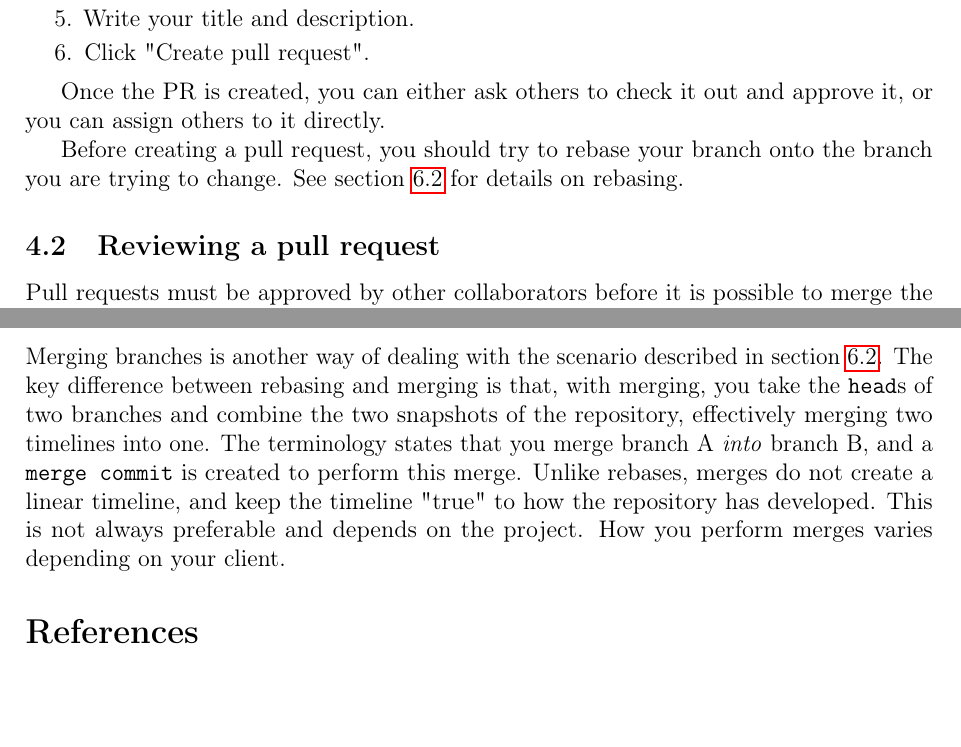
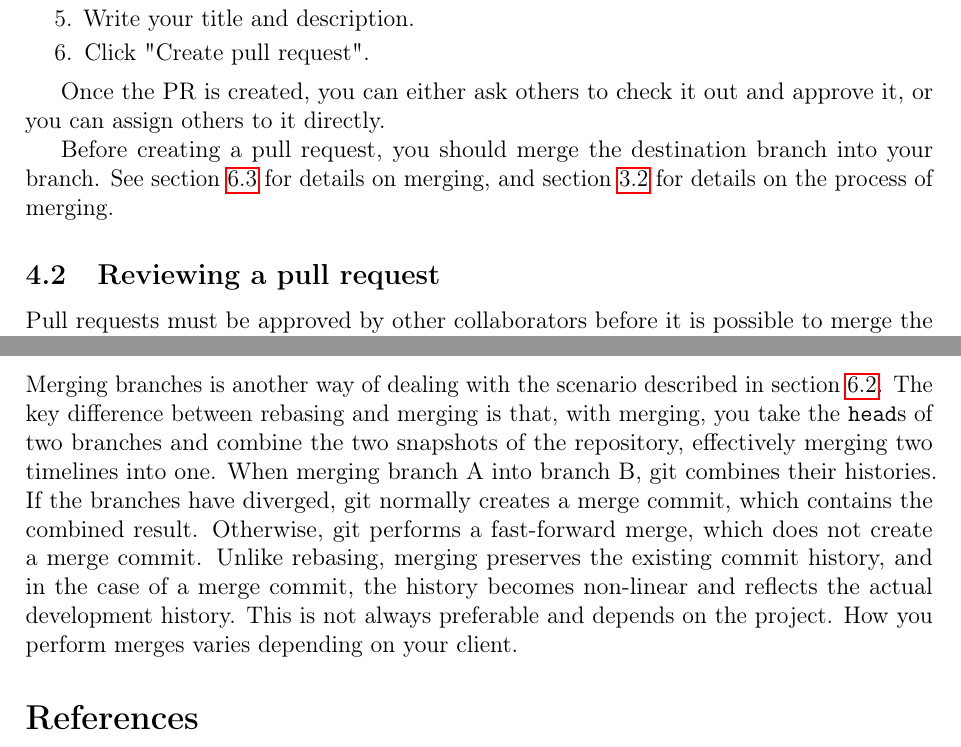
Before and after one commit to HolmstromL/git-for-dummies, a LaTeX document (main.tex): two parts of pages 4 and 7 of 7, joined at a grey line, cut so that both start at the same text, the shorter picture padded with empty space. Compiled offline with pdfLaTeX.

Commit message:
fix: Fixed incorrect wording on merging, and updated instructions on rebasing before creating a Pull Request.

```diff
--- a/main.tex
+++ b/main.tex
@@ -165,7 +165,7 @@
 
         Once the PR is created, you can either ask others to check it out and approve it, or you can assign others to it directly.
 
-        Before creating a pull request, you should try to rebase your branch onto the branch you are trying to change. See section \ref{subsec:branch_rebase} for details on rebasing.
+        Before creating a pull request, you should merge the destination branch into your branch. See section \ref{subsec:branch_merge} for details on merging, and section \ref{subsec:workflow} for details on the process of merging.
 
     \subsection{Reviewing a pull request}
         Pull requests must be approved by other collaborators before it is possible to merge the changes.
@@ -271,7 +271,7 @@
 
     \subsection{Merging branches}
     \label{subsec:branch_merge}
-        Merging branches is another way of dealing with the scenario described in section \ref{subsec:branch_rebase}. The key difference between rebasing and merging is that, with merging, you take the \verb|head|s of two branches and combine the two snapshots of the repository, effectively merging two timelines into one. The terminology states that you merge branch A \textit{into} branch B, and a \verb|merge commit| is created to perform this merge. Unlike rebases, merges do not create a linear timeline, and keep the timeline "true" to how the repository has developed. This is not always preferable and depends on the project. How you perform merges varies depending on your client.
+        Merging branches is another way of dealing with the scenario described in section \ref{subsec:branch_rebase}. The key difference between rebasing and merging is that, with merging, you take the \verb|head|s of two branches and combine the two snapshots of the repository, effectively merging two timelines into one. When merging branch A into branch B, git combines their histories. If the branches have diverged, git normally creates a merge commit, which contains the combined result. Otherwise, git performs a fast-forward merge, which does not create a merge commit. Unlike rebasing, merging preserves the existing commit history, and in the case of a merge commit, the history becomes non-linear and reflects the actual development history. This is not always preferable and depends on the project. How you perform merges varies depending on your client.
 
 
 % All references are stored in a separate bib-file: ass-refs.bib
```
